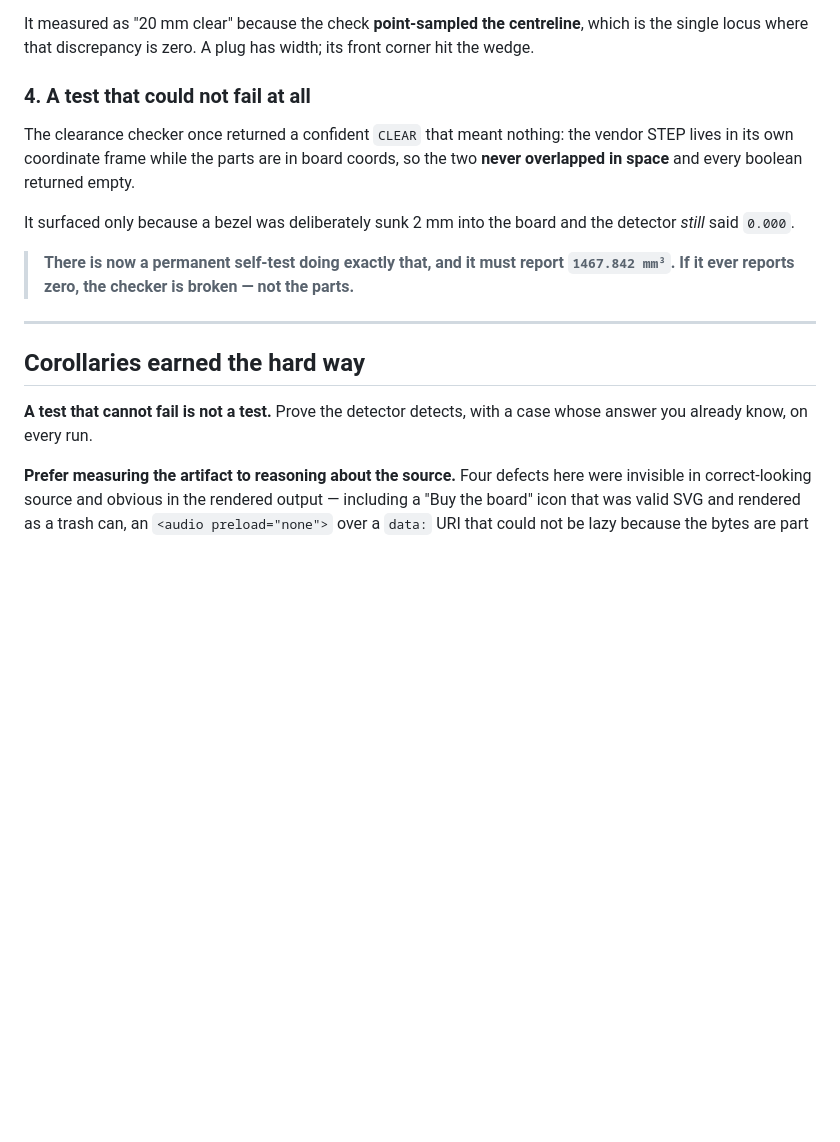
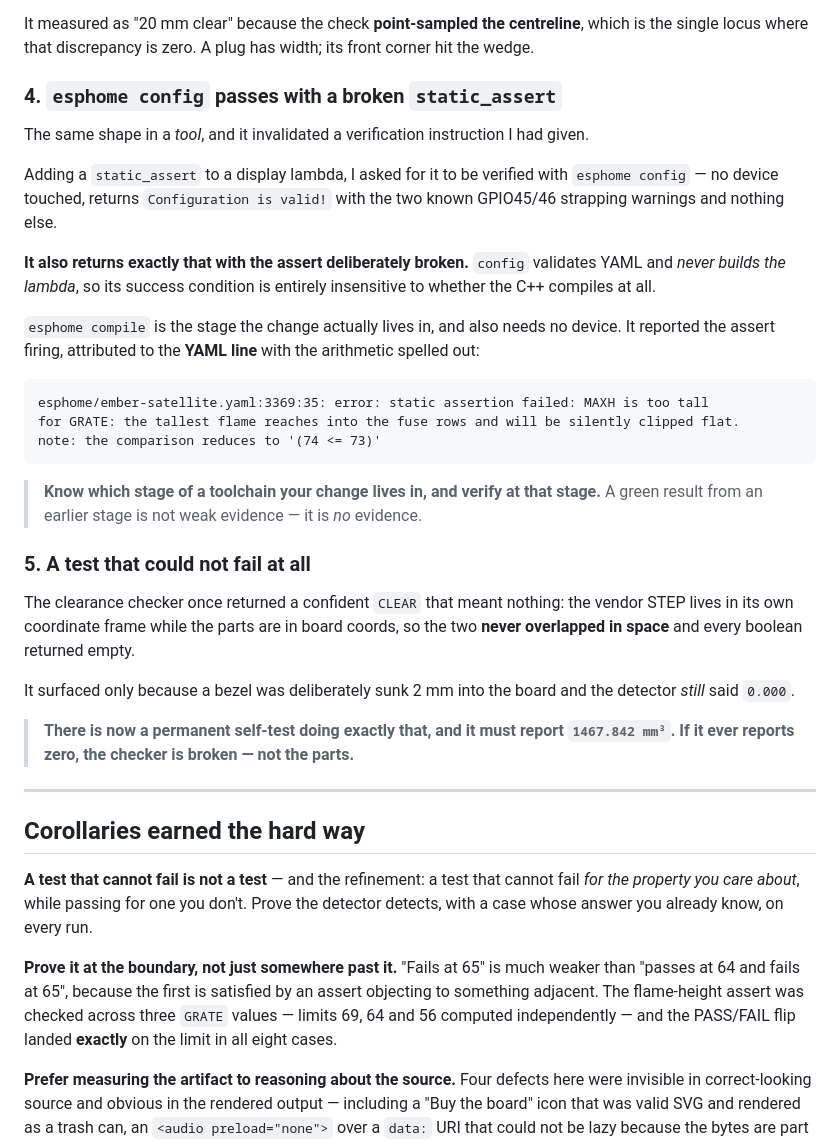
Before and after one commit to jphein/ember.realm.watch, a Markdown page: docs/verification.md, the part around the change. Rendered like a GitHub page; blank space fills up the shorter version.

Commit message:
docs: `esphome config` passing is not evidence for a change inside a lambda
luna-backview caught this, and it invalidated a verification instruction I
had given her an hour earlier.

I asked for the new static_assert to be verified with `esphome config` — no
device touched, returns "Configuration is valid!" with the two known
GPIO45/46 strapping warnings and nothing else. It does.

It returns exactly that with the assert DELIBERATELY BROKEN. `config`
validates YAML and never builds the lambda, so its success condition is
completely insensitive to whether the C++ compiles.

Same structure as everything else in this file, now in a tool rather than
in geometry or prose: an earlier stage reporting green about a property it
does not examine. `esphome compile` is the stage the change lives in, needs
no device either, and reports the assert firing attributed to the YAML line
with the arithmetic spelled out — so someone who bumps GRATE gets an error
pointing at their own edit rather than at generated main.cpp.

Also sharpened two corollaries from the same work:

- "a test that cannot fail is not a test" gains its refinement — a test
  that cannot fail FOR THE PROPERTY YOU CARE ABOUT, while passing for one
  you don't.
- Prove it AT THE BOUNDARY. "Fails at 65" is much weaker than "passes at
  64 and fails at 65": the first is satisfied by an assert objecting to
  something adjacent. Hers was checked across three GRATE values with
  limits computed independently, and the flip landed exactly on the limit
  in all eight cases.

````diff
--- a/docs/verification.md
+++ b/docs/verification.md
@@ -58,7 +58,31 @@ It measured as "20 mm clear" because the check **point-sampled the centreline**,
 the single locus where that discrepancy is zero. A plug has width; its front corner hit
 the wedge.
 
-### 4. A test that could not fail at all
+### 4. `esphome config` passes with a broken `static_assert`
+
+The same shape in a *tool*, and it invalidated a verification instruction I had given.
+
+Adding a `static_assert` to a display lambda, I asked for it to be verified with
+`esphome config` — no device touched, returns `Configuration is valid!` with the two known
+GPIO45/46 strapping warnings and nothing else.
+
+**It also returns exactly that with the assert deliberately broken.** `config` validates
+YAML and *never builds the lambda*, so its success condition is entirely insensitive to
+whether the C++ compiles at all.
+
+`esphome compile` is the stage the change actually lives in, and also needs no device. It
+reported the assert firing, attributed to the **YAML line** with the arithmetic spelled out:
+
+```
+esphome/ember-satellite.yaml:3369:35: error: static assertion failed: MAXH is too tall
+for GRATE: the tallest flame reaches into the fuse rows and will be silently clipped flat.
+note: the comparison reduces to '(74 <= 73)'
+```
+
+> **Know which stage of a toolchain your change lives in, and verify at that stage.** A
+> green result from an earlier stage is not weak evidence — it is *no* evidence.
+
+### 5. A test that could not fail at all
 
 The clearance checker once returned a confident `CLEAR` that meant nothing: the vendor
 STEP lives in its own coordinate frame while the parts are in board coords, so the two
@@ -74,8 +98,15 @@ detector *still* said `0.000`.
 
 ## Corollaries earned the hard way
 
-**A test that cannot fail is not a test.** Prove the detector detects, with a case whose
-answer you already know, on every run.
+**A test that cannot fail is not a test** — and the refinement: a test that cannot fail *for
+the property you care about*, while passing for one you don't. Prove the detector detects,
+with a case whose answer you already know, on every run.
+
+**Prove it at the boundary, not just somewhere past it.** "Fails at 65" is much weaker than
+"passes at 64 and fails at 65", because the first is satisfied by an assert objecting to
+something adjacent. The flame-height assert was checked across three `GRATE` values — limits
+69, 64 and 56 computed independently — and the PASS/FAIL flip landed **exactly** on the
+limit in all eight cases.
 
 **Prefer measuring the artifact to reasoning about the source.** Four defects here were
 invisible in correct-looking source and obvious in the rendered output — including a "Buy
````
